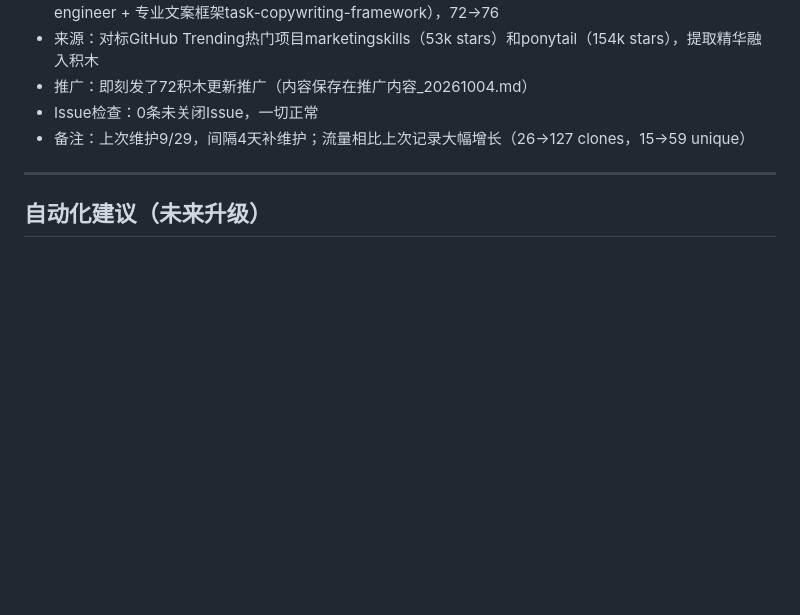
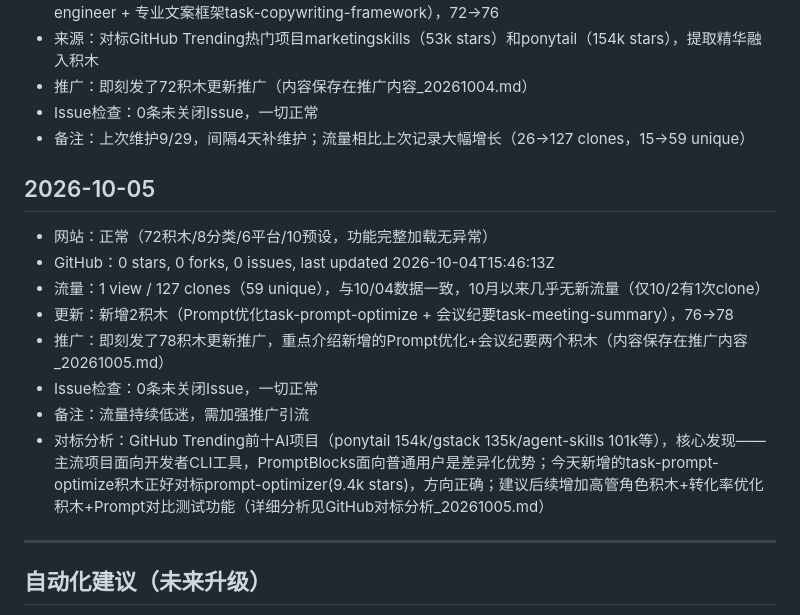
Before and after one commit to wyjing333-dev/promptblocks, a Markdown page: MAINTENANCE.md, the part around the change. GitHub-like rendering; blank space fills up the shorter version.

Commit message:
docs: 2026-10-05每日维护(网站正常/78积木/0Issue/对标分析)

```diff
--- a/MAINTENANCE.md
+++ b/MAINTENANCE.md
@@ -117,6 +117,16 @@
 - Issue检查：0条未关闭Issue，一切正常
 - 备注：上次维护9/29，间隔4天补维护；流量相比上次记录大幅增长（26→127 clones，15→59 unique）
 
+## 2026-10-05
+- 网站：正常（72积木/8分类/6平台/10预设，功能完整加载无异常）
+- GitHub：0 stars, 0 forks, 0 issues, last updated 2026-10-04T15:46:13Z
+- 流量：1 view / 127 clones（59 unique），与10/04数据一致，10月以来几乎无新流量（仅10/2有1次clone）
+- 更新：新增2积木（Prompt优化task-prompt-optimize + 会议纪要task-meeting-summary），76→78
+- 推广：即刻发了78积木更新推广，重点介绍新增的Prompt优化+会议纪要两个积木（内容保存在推广内容_20261005.md）
+- Issue检查：0条未关闭Issue，一切正常
+- 备注：流量持续低迷，需加强推广引流
+- 对标分析：GitHub Trending前十AI项目（ponytail 154k/gstack 135k/agent-skills 101k等），核心发现——主流项目面向开发者CLI工具，PromptBlocks面向普通用户是差异化优势；今天新增的task-prompt-optimize积木正好对标prompt-optimizer(9.4k stars)，方向正确；建议后续增加高管角色积木+转化率优化积木+Prompt对比测试功能（详细分析见GitHub对标分析_20261005.md）
+
 ---
 
 ## 自动化建议（未来升级）
```
Also changed, not shown: GitHub对标分析_20261005.md (added, +91 -0 lines), 推广内容_20261005.md (added, +27 -0 lines).
